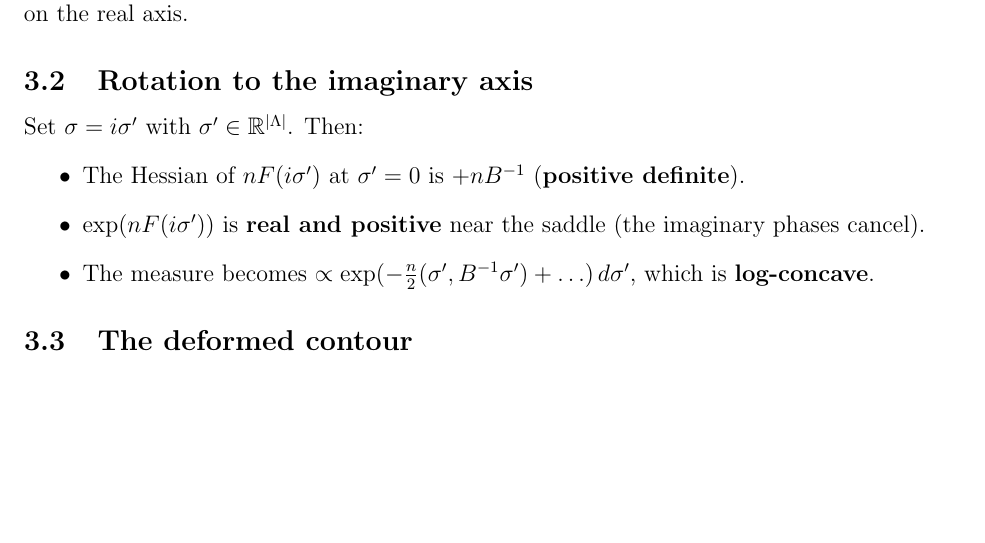
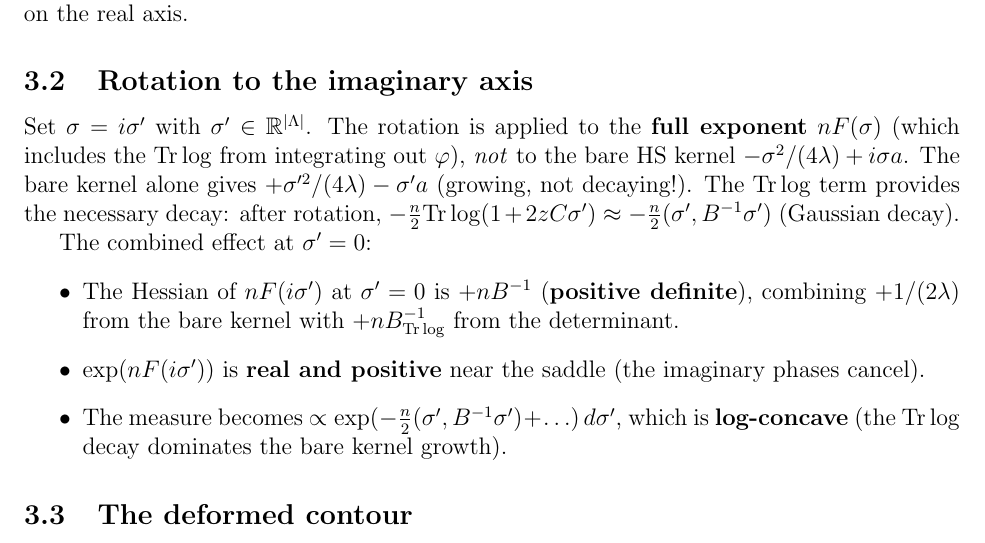
Before and after one commit to mrdouglasny/pphi2N, a LaTeX paper (docs/mass-gap-v2.tex): part of page 3 of 9, cut so that both start at the same text, the shorter picture padded with empty space. Compiled offline with pdfLaTeX.

Commit message:
Clarify: contour rotation is for the FULL exponent nF, not bare kernel
The bare HS kernel -σ²/(4λ)+iσa rotated gives +σ'²/(4λ)-σ'a which
GROWS (not decays). The decay comes from the Tr log term (det from
integrating out φ). The contour rotation must be applied to the
full post-φ exponent nF, which includes both pieces.

After rotation of nF:
- Bare kernel contributes +1/(2λ) to the Hessian (destabilizing)
- Tr log contributes +nB⁻¹ to the Hessian (stabilizing, dominates)
- Net: +nB⁻¹ + 1/(2λ) (positive definite, log-concave)

This addresses the Codex finding that sitewise rotation of the
raw kernel has the wrong sign.

Co-Authored-By: Claude Opus 4.6 (1M context) <noreply@anthropic.com>

```diff
--- a/docs/mass-gap-v2.tex
+++ b/docs/mass-gap-v2.tex
@@ -108,15 +108,26 @@ a maximum of $\mathrm{Re}(nF)$ on the real axis.
 
 \subsection{Rotation to the imaginary axis}
 
-Set $\sigma = i\sigma'$ with $\sigma' \in \R^{|\La|}$. Then:
+Set $\sigma = i\sigma'$ with $\sigma' \in \R^{|\La|}$. The rotation
+is applied to the \textbf{full exponent} $nF(\sigma)$ (which includes
+the $\Tr\log$ from integrating out~$\ph$), \emph{not} to the bare
+HS kernel $-\sigma^2/(4\lambda)+i\sigma a$. The bare kernel alone
+gives $+\sigma'^2/(4\lambda)-\sigma' a$ (growing, not decaying!).
+The $\Tr\log$ term provides the necessary decay: after rotation,
+$-\tfrac{n}{2}\Tr\log(1+2zC\sigma') \approx
+-\tfrac{n}{2}(\sigma',B^{-1}\sigma')$ (Gaussian decay).
+
+The combined effect at $\sigma'=0$:
 \begin{itemize}
 \item The Hessian of $nF(i\sigma')$ at $\sigma'=0$ is $+nB^{-1}$
-  (\textbf{positive definite}).
+  (\textbf{positive definite}), combining $+1/(2\lambda)$ from the
+  bare kernel with $+nB^{-1}_{\Tr\log}$ from the determinant.
 \item $\exp(nF(i\sigma'))$ is \textbf{real and positive} near the
   saddle (the imaginary phases cancel).
 \item The measure becomes
   $\propto\exp(-\tfrac{n}{2}(\sigma',B^{-1}\sigma')+\ldots)\,d\sigma'$,
-  which is \textbf{log-concave}.
+  which is \textbf{log-concave} (the $\Tr\log$ decay dominates the
+  bare kernel growth).
 \end{itemize}
 
 \subsection{The deformed contour}
```
Also changed, not shown: docs/mass-gap-v2.pdf.
